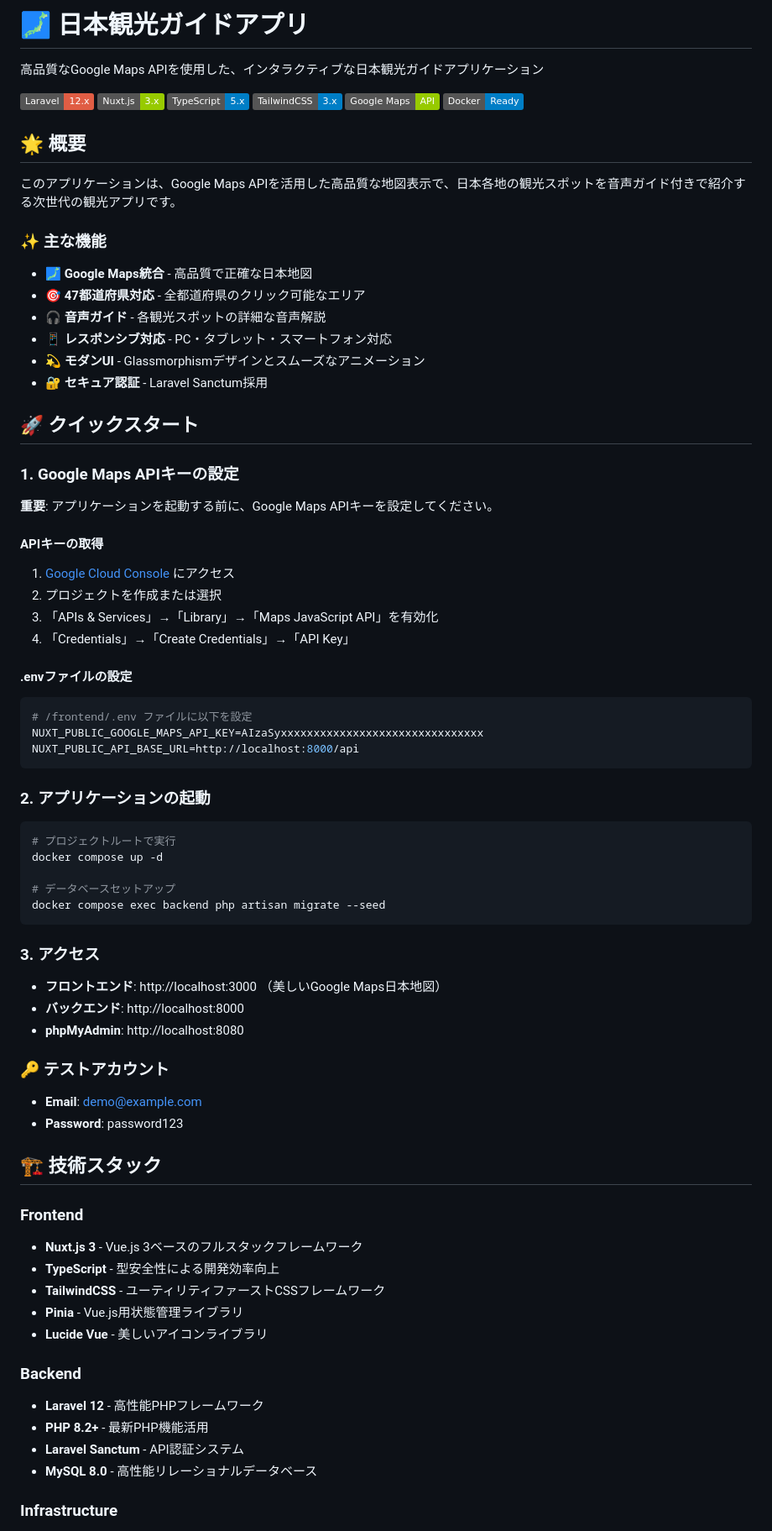
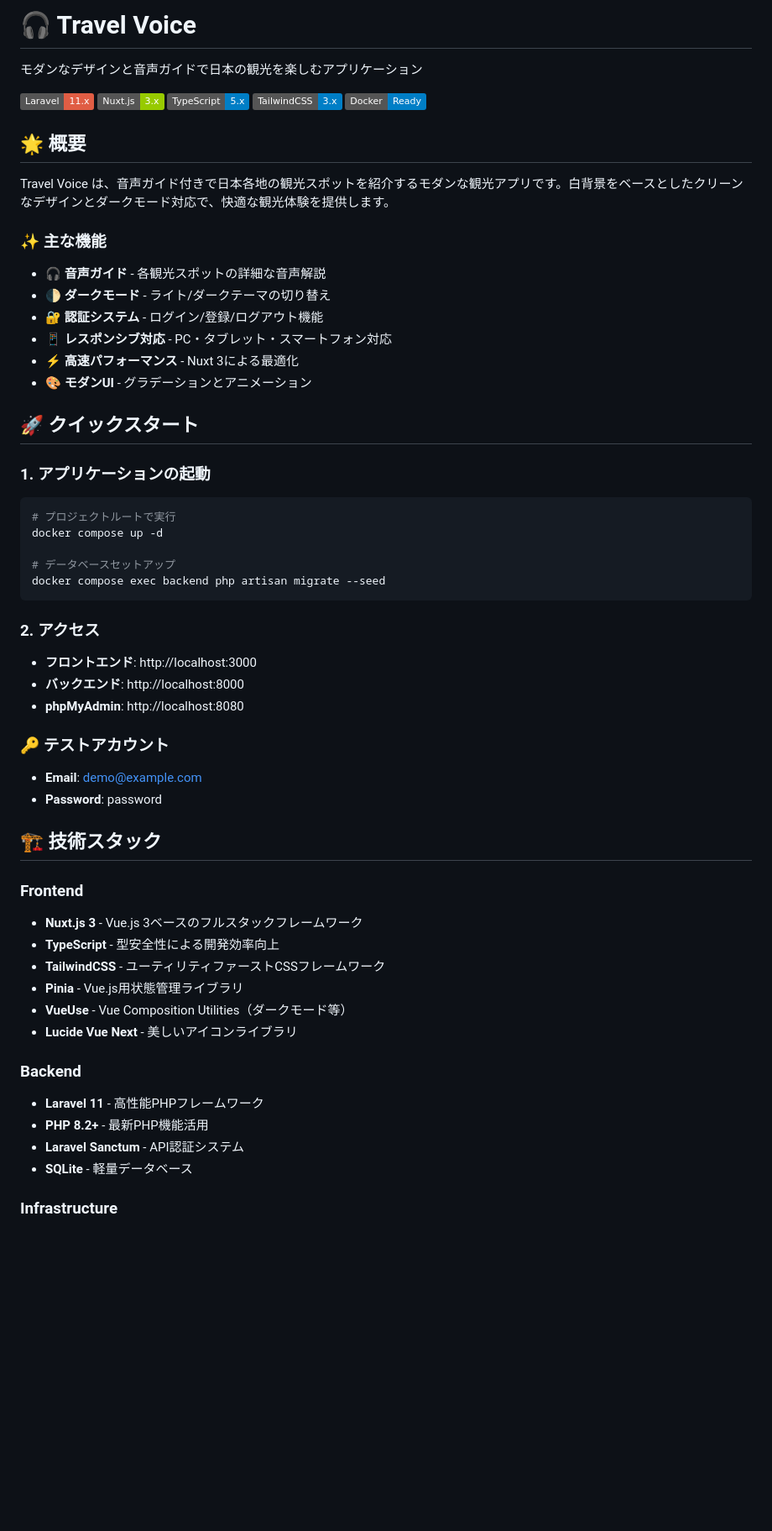
Before and after one commit to ohigashi-tky/travel-voice, a Markdown page: README.md, the part around one of its changes. Shown at 84% size. Rendered like a GitHub page; badges without logos; blank space fills up the shorter version.

````diff
--- a/README.md
+++ b/README.md
@@ -1,47 +1,29 @@
-# 🗾 日本観光ガイドアプリ
+# 🎧 Travel Voice
 
-高品質なGoogle Maps APIを使用した、インタラクティブな日本観光ガイドアプリケーション
+モダンなデザインと音声ガイドで日本の観光を楽しむアプリケーション
 
-[![Laravel](https://img.shields.io/badge/Laravel-12.x-red.svg)](https://laravel.com/)
+[![Laravel](https://img.shields.io/badge/Laravel-11.x-red.svg)](https://laravel.com/)
 [![Nuxt.js](https://img.shields.io/badge/Nuxt.js-3.x-green.svg)](https://nuxt.com/)
 [![TypeScript](https://img.shields.io/badge/TypeScript-5.x-blue.svg)](https://www.typescriptlang.org/)
 [![TailwindCSS](https://img.shields.io/badge/TailwindCSS-3.x-blue.svg)](https://tailwindcss.com/)
-[![Google Maps](https://img.shields.io/badge/Google_Maps-API-green.svg)](https://developers.google.com/maps)
 [![Docker](https://img.shields.io/badge/Docker-Ready-blue.svg)](https://www.docker.com/)
 
 ## 🌟 概要
 
-このアプリケーションは、Google Maps APIを活用した高品質な地図表示で、日本各地の観光スポットを音声ガイド付きで紹介する次世代の観光アプリです。
+Travel Voice は、音声ガイド付きで日本各地の観光スポットを紹介するモダンな観光アプリです。白背景をベースとしたクリーンなデザインとダークモード対応で、快適な観光体験を提供します。
 
 ### ✨ 主な機能
 
-- 🗾 **Google Maps統合** - 高品質で正確な日本地図
-- 🎯 **47都道府県対応** - 全都道府県のクリック可能なエリア
 - 🎧 **音声ガイド** - 各観光スポットの詳細な音声解説
+- 🌓 **ダークモード** - ライト/ダークテーマの切り替え
+- 🔐 **認証システム** - ログイン/登録/ログアウト機能
 - 📱 **レスポンシブ対応** - PC・タブレット・スマートフォン対応
-- 💫 **モダンUI** - Glassmorphismデザインとスムーズなアニメーション
-- 🔐 **セキュア認証** - Laravel Sanctum採用
+- ⚡ **高速パフォーマンス** - Nuxt 3による最適化
+- 🎨 **モダンUI** - グラデーションとアニメーション
 
 ## 🚀 クイックスタート
 
-### 1. Google Maps APIキーの設定
-
-**重要**: アプリケーションを起動する前に、Google Maps APIキーを設定してください。
-
-#### APIキーの取得
-1. [Google Cloud Console](https://console.cloud.google.com/) にアクセス
-2. プロジェクトを作成または選択
-3. 「APIs & Services」→「Library」→「Maps JavaScript API」を有効化
-4. 「Credentials」→「Create Credentials」→「API Key」
-
-#### .envファイルの設定
-```bash
-# /frontend/.env ファイルに以下を設定
-NUXT_PUBLIC_GOOGLE_MAPS_API_KEY=AIzaSyxxxxxxxxxxxxxxxxxxxxxxxxxxxxxxx
-NUXT_PUBLIC_API_BASE_URL=http://localhost:8000/api
-```
-
-### 2. アプリケーションの起動
+### 1. アプリケーションの起動
 
 ```bash
 # プロジェクトルートで実行
@@ -51,16 +33,16 @@ docker compose up -d
 docker compose exec backend php artisan migrate --seed
 ```
 
-### 3. アクセス
+### 2. アクセス
 
-- **フロントエンド**: http://localhost:3000 （美しいGoogle Maps日本地図）
+- **フロントエンド**: http://localhost:3000
 - **バックエンド**: http://localhost:8000
 - **phpMyAdmin**: http://localhost:8080
 
 ### 🔑 テストアカウント
 
 - **Email**: demo@example.com
-- **Password**: password123
+- **Password**: password
 
 ## 🏗️ 技術スタック
 
@@ -69,13 +51,14 @@ docker compose exec backend php artisan migrate --seed
 - **TypeScript** - 型安全性による開発効率向上
 - **TailwindCSS** - ユーティリティファーストCSSフレームワーク
 - **Pinia** - Vue.js用状態管理ライブラリ
-- **Lucide Vue** - 美しいアイコンライブラリ
+- **VueUse** - Vue Composition Utilities（ダークモード等）
+- **Lucide Vue Next** - 美しいアイコンライブラリ
 
 ### Backend
-- **Laravel 12** - 高性能PHPフレームワーク
+- **Laravel 11** - 高性能PHPフレームワーク
 - **PHP 8.2+** - 最新PHP機能活用
 - **Laravel Sanctum** - API認証システム
-- **MySQL 8.0** - 高性能リレーショナルデータベース
+- **SQLite** - 軽量データベース
 
 ### Infrastructure
 - **Docker** - コンテナ化によるポータブルな開発環境
````
Also changed, not shown: other parts of README.md (+61 -52 lines).
